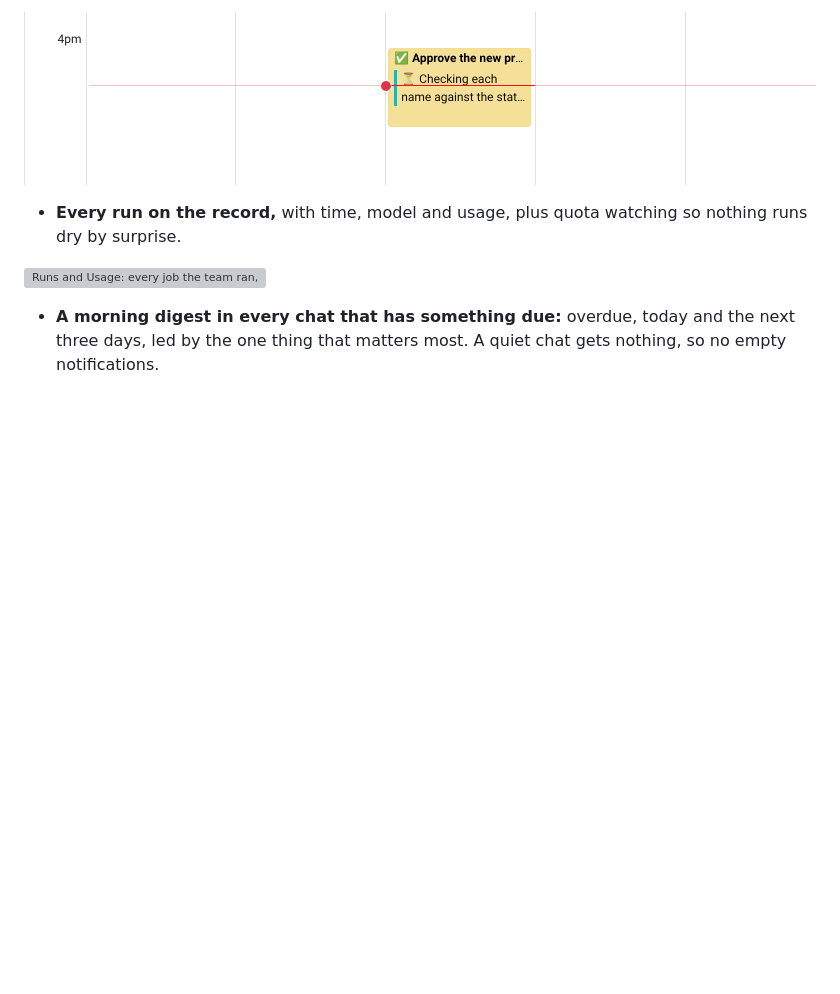
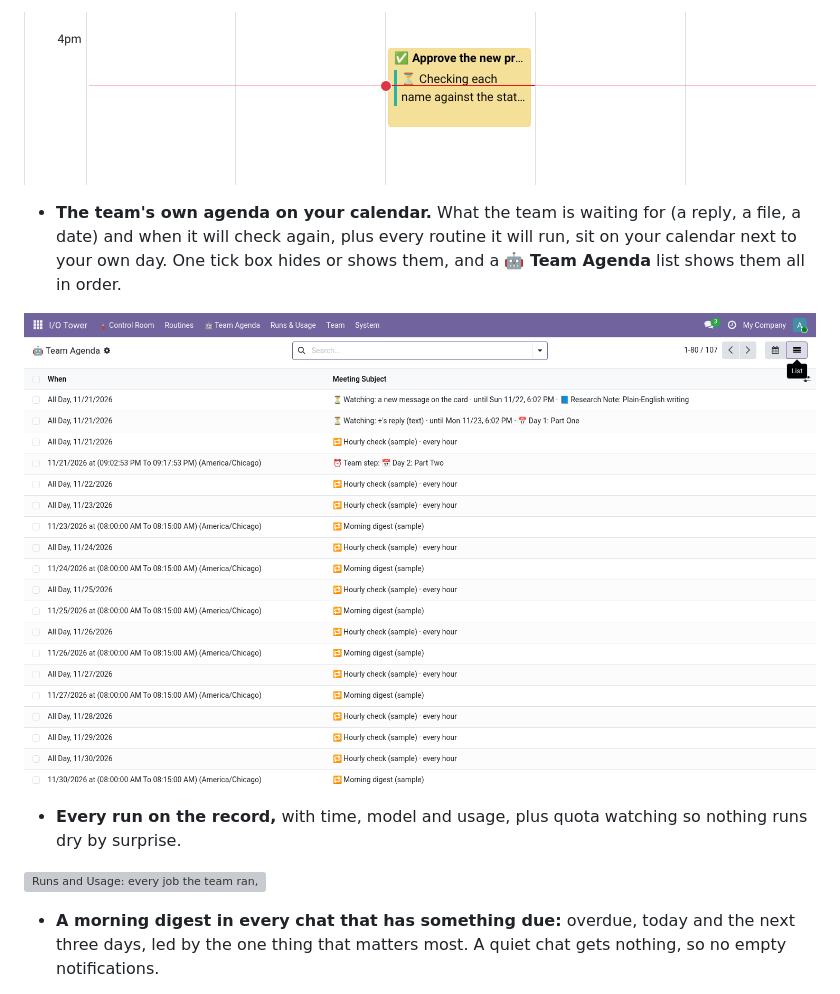
Before and after one commit to RobertAtParallax/the-grid, a Markdown page: projects/io-tower.md, the part around the change. Rendered like a GitHub page; pictures changed too: assets/io-tower/team-agenda-light.png (added); blank space fills up the shorter version; grey boxes are pictures that could not be loaded.

Commit message:
IO Tower page: the team's agenda on your calendar, with a screenshot
Co-Authored-By: Claude Opus 5.5 <noreply@anthropic.com>

```diff
--- a/projects/io-tower.md
+++ b/projects/io-tower.md
@@ -66,6 +66,12 @@ answers right there in the thread. No new app to learn: the team lives where you
   The line goes away by itself when the work is done.
 
 ![A calendar item with the team's live working line under its title](../assets/io-tower/calendar-working-light.png)
+
+- **The team's own agenda on your calendar.** What the team is waiting for (a reply, a file, a date) and when it will
+  check again, plus every routine it will run, sit on your calendar next to your own day. One tick box hides or
+  shows them, and a **🤖 Team Agenda** list shows them all in order.
+
+![The team's agenda: what it is watching for and the routines it will run](../assets/io-tower/team-agenda-light.png)
 
 - **Every run on the record,** with time, model and usage, plus quota watching so nothing runs dry by surprise.
 
```
Also changed, not shown: CHANGELOG.md (+1 -0 lines).
